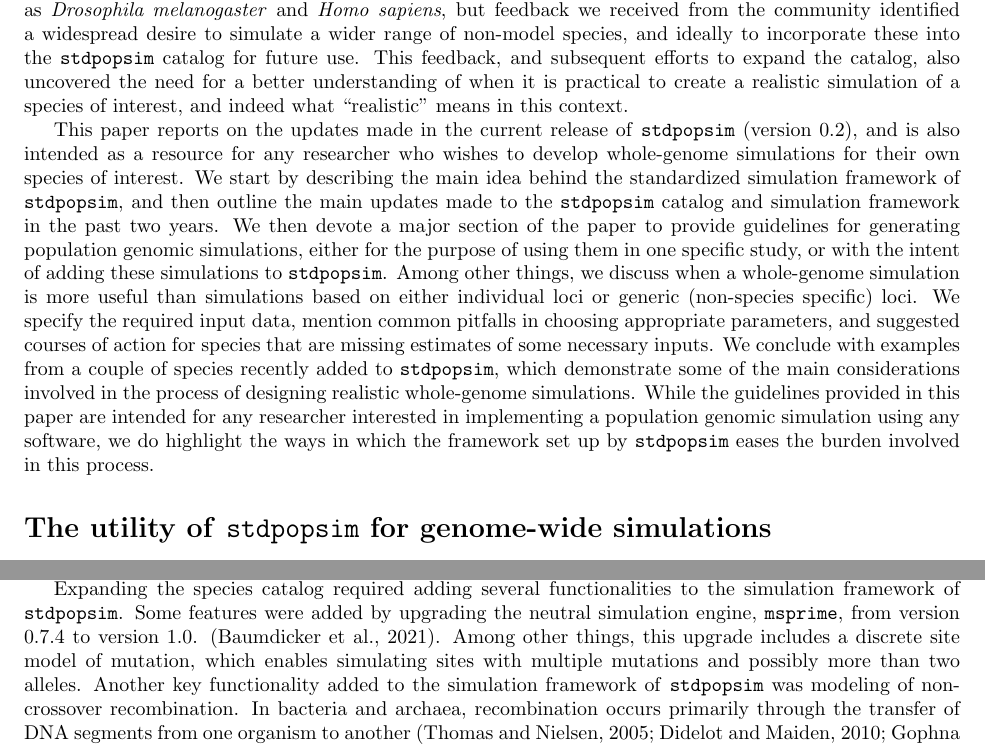
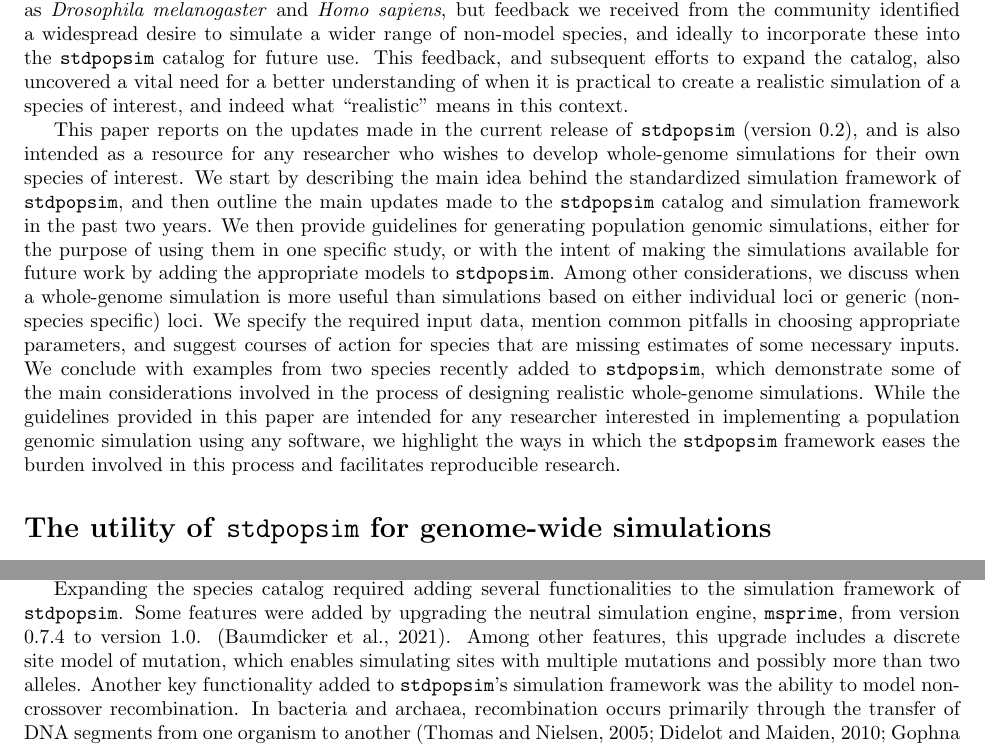
Before and after one commit to popsim-consortium/adding-species-manuscript, a LaTeX document (adding_species_manuscript.tex): two parts of pages 3 and 5 of 20, joined at a grey line, cut so that both start at the same text. Compiled offline with pdfLaTeX.

Commit message:
a fe more missing suggestsions from Elise incorporated

```diff
--- a/adding_species_manuscript.tex
+++ b/adding_species_manuscript.tex
@@ -250,7 +250,7 @@ but feedback we received from the community identified a widespread desire
 to simulate a wider range of non-model species,
 and ideally to incorporate these into the \stdpopsim catalog for future use.
 This feedback, and subsequent efforts to expand the catalog,
-also uncovered the need for a better understanding of when it is practical to create a realistic
+also uncovered a vital need for a better understanding of when it is practical to create a realistic
 simulation of a species of interest, and indeed what ``realistic'' means in this context.
 
 This paper reports on the updates made in the current release of \stdpopsim  (version 0.2),
@@ -260,18 +260,18 @@ We start by describing the main idea behind the standardized simulation framewor
 of \stdpopsim,
 and then outline the main updates made to the \stdpopsim catalog and simulation framework
 in the past two years.
-We then devote a major section of the paper to provide guidelines for
+We then provide guidelines for
 generating population genomic simulations, either for the purpose of using them in one specific study,
-or with the intent of adding these simulations to \stdpopsim.
-Among other things, we discuss when a whole-genome simulation is more useful than
+or with the intent of making the simulations available for future work by adding the appropriate models to \stdpopsim.
+Among other considerations, we discuss when a whole-genome simulation is more useful than
 simulations based on either individual loci or generic (non-species specific) loci.
 We specify the required input data,
 mention common pitfalls in choosing appropriate parameters,
-and suggested courses of action for species that are missing estimates of some necessary inputs.
-We conclude with examples from a couple of species recently added to \stdpopsim,
+and suggest courses of action for species that are missing estimates of some necessary inputs.
+We conclude with examples from two species recently added to \stdpopsim,
 which demonstrate some of the main considerations involved in the process of designing realistic whole-genome simulations.
 While the guidelines provided in this paper are intended for any researcher interested in implementing a population genomic simulation using any software,
-we do highlight the ways in which the framework set up by \stdpopsim eases the burden involved in this process.
+we highlight the ways in which the \stdpopsim framework eases the burden involved in this process and facilitates reproducible research.
 
 
 
@@ -404,9 +404,9 @@ but this lays the framework for future contributions.
 
 Expanding the species catalog required adding several functionalities to the simulation framework of \stdpopsim.
 Some features were added by upgrading the neutral simulation engine, \texttt{msprime}, from version 0.7.4 to version 1.0. \citep{Baumdicker2022}.
-Among other things, this upgrade includes a discrete site model of mutation,
+Among other features, this upgrade includes a discrete site model of mutation,
 which enables simulating sites with multiple mutations and possibly more than two alleles.
-Another key functionality added to the simulation framework of \stdpopsim was modeling of non-crossover recombination.
+Another key functionality added to \stdpopsim's simulation framework was the ability to model non-crossover recombination.
 In bacteria and archaea, recombination occurs primarily through the transfer of DNA segments from one organism to another \citep{Thomas2005,Didelot2010,Gophna2022}.
 As a result, such species cannot be realistically simulated with a recombination model that considers only crossovers,
 as did the initial version of \stdpopsim.
```
Also changed, not shown: adding_species_manuscript.tex (10 more changed lines).
